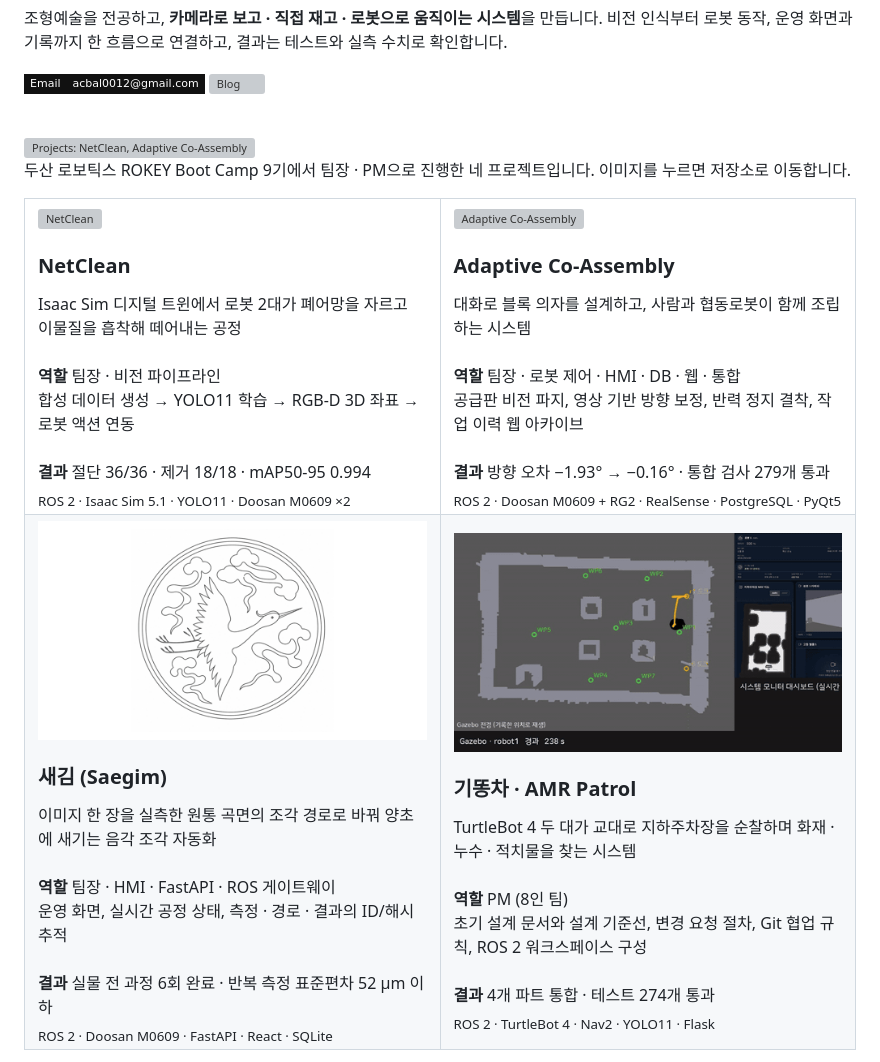
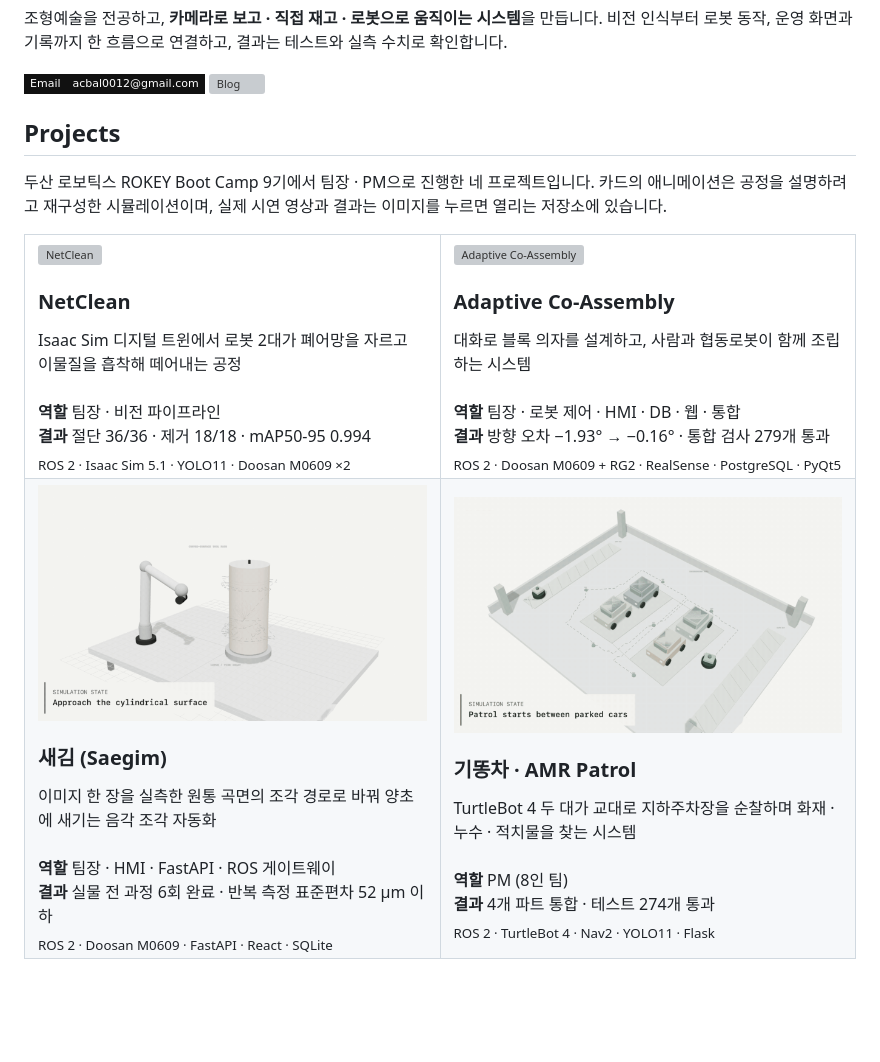
Before and after one commit to suuuhululu/suuuhululu, a Markdown page: README.md, the part around the change. GitHub-like rendering; pictures changed too: assets/amr.gif, assets/saegim.gif; badges without logos; blank space fills up the shorter version; grey boxes are pictures that could not be loaded.

Commit message:
profile updated

```diff
--- a/README.md
+++ b/README.md
@@ -10,14 +10,10 @@
   <a href="https://blog.naver.com/moltingdown"><img src="https://img.shields.io/badge/Blog-blog.naver.com%2Fmoltingdown-111111?style=flat-square&labelColor=111111" alt="Blog"></a>
 </p>
 
-<br>
+## Projects
 
-<picture>
-  <source media="(prefers-color-scheme: dark)" srcset="assets/projects-dark.svg">
-  <img src="assets/projects-light.svg" width="100%" alt="Projects: NetClean, Adaptive Co-Assembly, 새김, AMR Patrol">
-</picture>
-
-두산 로보틱스 ROKEY Boot Camp 9기에서 팀장 · PM으로 진행한 네 프로젝트입니다. 이미지를 누르면 저장소로 이동합니다.
+두산 로보틱스 ROKEY Boot Camp 9기에서 팀장 · PM으로 진행한 네 프로젝트입니다.
+카드의 애니메이션은 공정을 설명하려고 재구성한 시뮬레이션이며, 실제 시연 영상과 결과는 이미지를 누르면 열리는 저장소에 있습니다.
 
 <table>
   <tr>
@@ -26,7 +22,6 @@
       <h3>NetClean</h3>
       Isaac Sim 디지털 트윈에서 로봇 2대가 폐어망을 자르고 이물질을 흡착해 떼어내는 공정<br><br>
       <b>역할</b> 팀장 · 비전 파이프라인<br>
-      합성 데이터 생성 → YOLO11 학습 → RGB-D 3D 좌표 → 로봇 액션 연동<br><br>
       <b>결과</b> 절단 36/36 · 제거 18/18 · mAP50-95 0.994<br>
       <sub>ROS 2 · Isaac Sim 5.1 · YOLO11 · Doosan M0609 ×2</sub>
     </td>
@@ -35,7 +30,6 @@
       <h3>Adaptive Co-Assembly</h3>
       대화로 블록 의자를 설계하고, 사람과 협동로봇이 함께 조립하는 시스템<br><br>
       <b>역할</b> 팀장 · 로봇 제어 · HMI · DB · 웹 · 통합<br>
-      공급판 비전 파지, 영상 기반 방향 보정, 반력 정지 결착, 작업 이력 웹 아카이브<br><br>
       <b>결과</b> 방향 오차 −1.93° → −0.16° · 통합 검사 279개 통과<br>
       <sub>ROS 2 · Doosan M0609 + RG2 · RealSense · PostgreSQL · PyQt5</sub>
     </td>
@@ -46,7 +40,6 @@
       <h3>새김 (Saegim)</h3>
       이미지 한 장을 실측한 원통 곡면의 조각 경로로 바꿔 양초에 새기는 음각 조각 자동화<br><br>
       <b>역할</b> 팀장 · HMI · FastAPI · ROS 게이트웨이<br>
-      운영 화면, 실시간 공정 상태, 측정 · 경로 · 결과의 ID/해시 추적<br><br>
       <b>결과</b> 실물 전 과정 6회 완료 · 반복 측정 표준편차 52 µm 이하<br>
       <sub>ROS 2 · Doosan M0609 · FastAPI · React · SQLite</sub>
     </td>
@@ -55,7 +48,6 @@
       <h3>기똥차 · AMR Patrol</h3>
       TurtleBot 4 두 대가 교대로 지하주차장을 순찰하며 화재 · 누수 · 적치물을 찾는 시스템<br><br>
       <b>역할</b> PM (8인 팀)<br>
-      초기 설계 문서와 설계 기준선, 변경 요청 절차, Git 협업 규칙, ROS 2 워크스페이스 구성<br><br>
       <b>결과</b> 4개 파트 통합 · 테스트 274개 통과<br>
       <sub>ROS 2 · TurtleBot 4 · Nav2 · YOLO11 · Flask</sub>
     </td>
```
Also changed, not shown: 2 other files.
